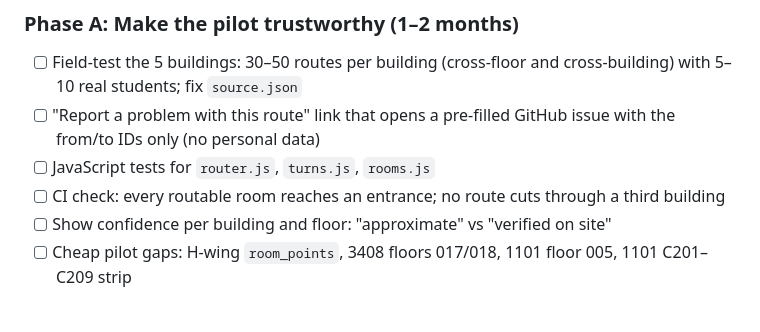
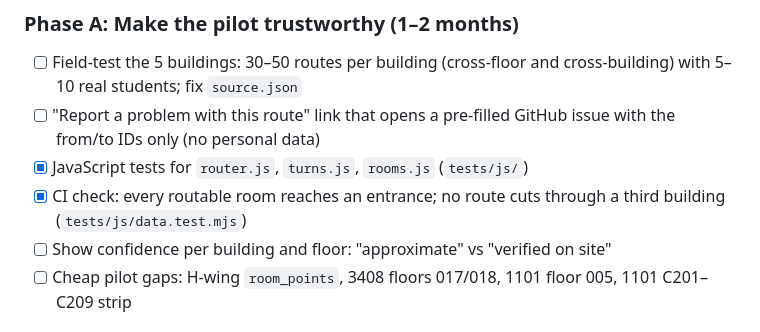
Before and after one commit to FreeXYZ-HalfPI/LUH-Indoor-GIS-Navi, a Markdown page: ROADMAP.md, the part around the change. GitHub-like rendering.

```diff
--- a/ROADMAP.md
+++ b/ROADMAP.md
@@ -69,9 +69,9 @@ permission come before scale. Phase B starts now and runs in parallel.
       cross-building) with 5–10 real students; fix `source.json`
 - [ ] "Report a problem with this route" link that opens a pre-filled GitHub
       issue with the from/to IDs only (no personal data)
-- [ ] JavaScript tests for `router.js`, `turns.js`, `rooms.js`
-- [ ] CI check: every routable room reaches an entrance; no route cuts
-      through a third building
+- [x] JavaScript tests for `router.js`, `turns.js`, `rooms.js` (`tests/js/`)
+- [x] CI check: every routable room reaches an entrance; no route cuts
+      through a third building (`tests/js/data.test.mjs`)
 - [ ] Show confidence per building and floor: "approximate" vs "verified on site"
 - [ ] Cheap pilot gaps: H-wing `room_points`, 3408 floors 017/018, 1101 floor 005,
       1101 C201–C209 strip
```
Also changed, not shown: CHANGELOG.md (+5 -0 lines).
